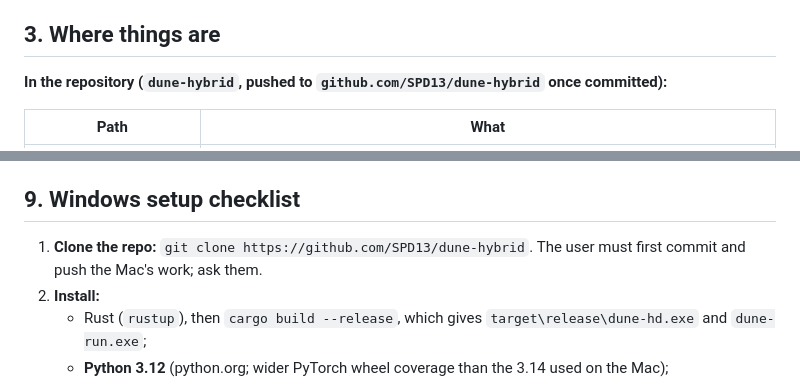
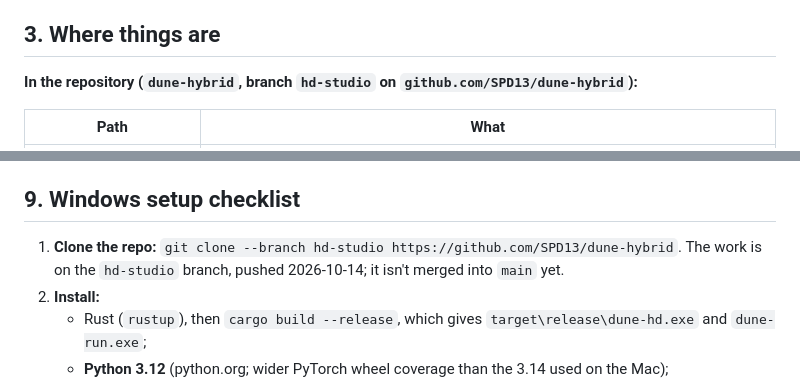
Before and after one commit to SPD13/dune-hybrid, a Markdown page: docs/hd-handoff.md, 2 parts joined by grey strips. Drawn GitHub-style.

Commit message:
Handoff: clone the hd-studio branch
Co-Authored-By: Claude Opus 5.5 <noreply@anthropic.com>

```diff
--- a/docs/hd-handoff.md
+++ b/docs/hd-handoff.md
@@ -22,7 +22,7 @@ Dune Hybrid plays the original 1992 *Dune* (Cryo) in our own 286 emulator, with
 
 ## 3. Where things are
 
-**In the repository (`dune-hybrid`, pushed to `github.com/SPD13/dune-hybrid` once committed):**
+**In the repository (`dune-hybrid`, branch `hd-studio` on `github.com/SPD13/dune-hybrid`):**
 
 | Path | What |
 |---|---|
@@ -185,7 +185,7 @@ It opens `http://127.0.0.1:8765/` and listens only on 127.0.0.1. Options are rem
 
 ## 9. Windows setup checklist
 
-1. **Clone the repo:** `git clone https://github.com/SPD13/dune-hybrid`. The user must first commit and push the Mac's work; ask them.
+1. **Clone the repo:** `git clone --branch hd-studio https://github.com/SPD13/dune-hybrid`. The work is on the `hd-studio` branch, pushed 2026-10-14; it isn't merged into `main` yet.
 2. **Install:**
    - Rust (`rustup`), then `cargo build --release`, which gives `target\release\dune-hd.exe` and `dune-run.exe`;
    - **Python 3.12** (python.org; wider PyTorch wheel coverage than the 3.14 used on the Mac);
```
